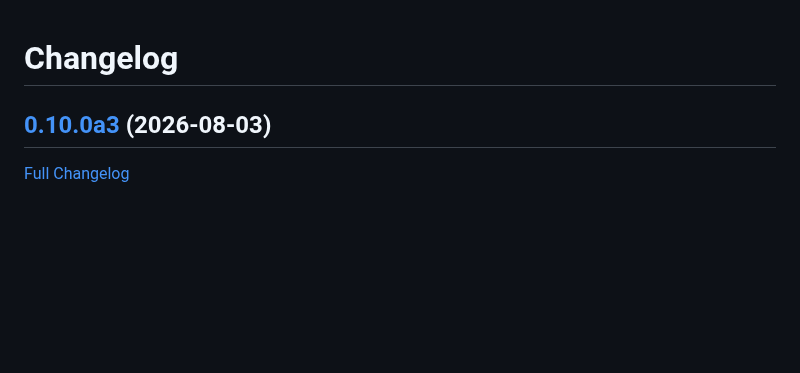
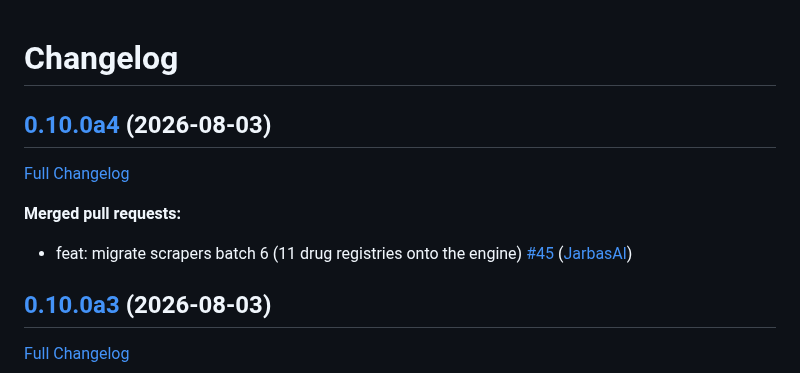
Before and after one commit to LeMetadatarr/metadatarr, a Markdown page: CHANGELOG.md, the part around the change. GitHub-like rendering; blank space fills up the shorter version.

Commit message:
Update Changelog

```diff
--- a/CHANGELOG.md
+++ b/CHANGELOG.md
@@ -1,4 +1,12 @@
 # Changelog
+
+## [0.10.0a4](https://github.com/LeMetadatarr/metadatarr/tree/0.10.0a4) (2026-08-03)
+
+[Full Changelog](https://github.com/LeMetadatarr/metadatarr/compare/0.10.0a3...0.10.0a4)
+
+**Merged pull requests:**
+
+- feat: migrate scrapers batch 6 \(11 drug registries onto the engine\) [\#45](https://github.com/LeMetadatarr/metadatarr/pull/45) ([JarbasAl](https://github.com/JarbasAl))
 
 ## [0.10.0a3](https://github.com/LeMetadatarr/metadatarr/tree/0.10.0a3) (2026-08-03)
 
```
